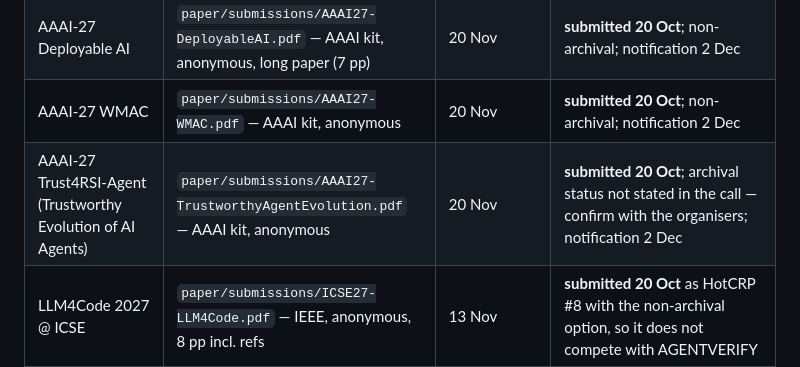
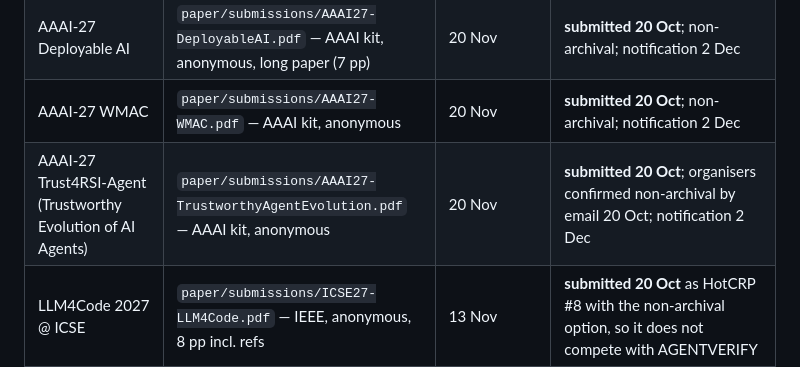
Before and after one commit to morantejr/silentfail-bench, a Markdown page: README.md, the part around the change. GitHub-like rendering.

Commit message:
README: Trust4RSI-Agent organisers confirm non-archival; every non-AGENTVERIFY venue is now confirmed non-archival
Co-Authored-By: Claude Fable 5.1 <noreply@anthropic.com>

```diff
--- a/README.md
+++ b/README.md
@@ -81,7 +81,7 @@ Recorded here because the repository that builds the submission did not say, whi
 | AAAI-27 Workshop on Agentic Software Engineering | `paper/submissions/AAAI27-AgenticSE.pdf` — AAAI kit, anonymous, long paper | 20 Nov | **submitted 20 Oct**; non-archival; notification 2 Dec |
 | AAAI-27 Deployable AI | `paper/submissions/AAAI27-DeployableAI.pdf` — AAAI kit, anonymous, long paper (7 pp) | 20 Nov | **submitted 20 Oct**; non-archival; notification 2 Dec |
 | AAAI-27 WMAC | `paper/submissions/AAAI27-WMAC.pdf` — AAAI kit, anonymous | 20 Nov | **submitted 20 Oct**; non-archival; notification 2 Dec |
-| AAAI-27 Trust4RSI-Agent (Trustworthy Evolution of AI Agents) | `paper/submissions/AAAI27-TrustworthyAgentEvolution.pdf` — AAAI kit, anonymous | 20 Nov | **submitted 20 Oct**; archival status not stated in the call — confirm with the organisers; notification 2 Dec |
+| AAAI-27 Trust4RSI-Agent (Trustworthy Evolution of AI Agents) | `paper/submissions/AAAI27-TrustworthyAgentEvolution.pdf` — AAAI kit, anonymous | 20 Nov | **submitted 20 Oct**; organisers confirmed non-archival by email 20 Oct; notification 2 Dec |
 | LLM4Code 2027 @ ICSE | `paper/submissions/ICSE27-LLM4Code.pdf` — IEEE, anonymous, 8 pp incl. refs | 13 Nov | **submitted 20 Oct** as HotCRP #8 with the non-archival option, so it does not compete with AGENTVERIFY |
 
 The AAAI and symposium dates were read from each call on 20 Oct 2026; the AGENTVERIFY
```
